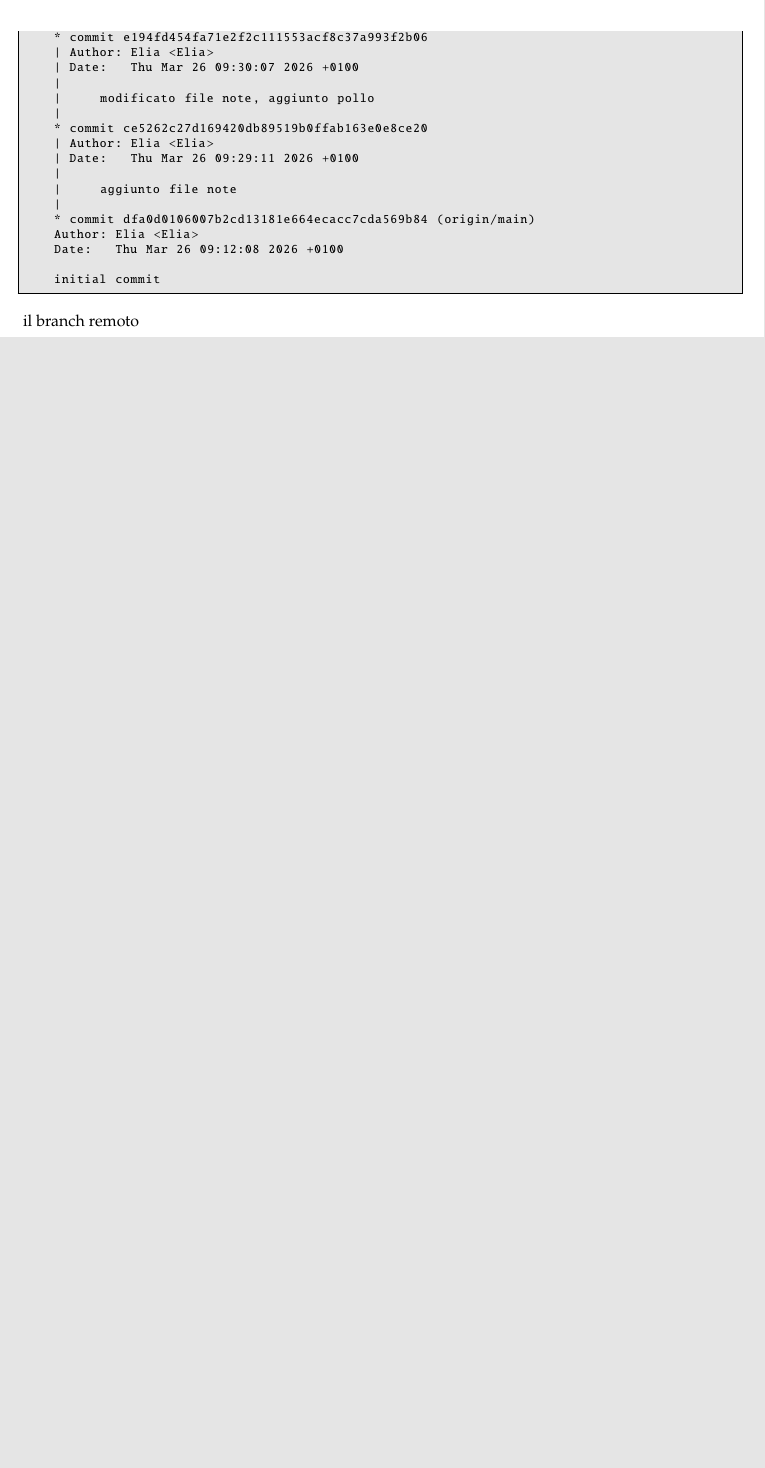
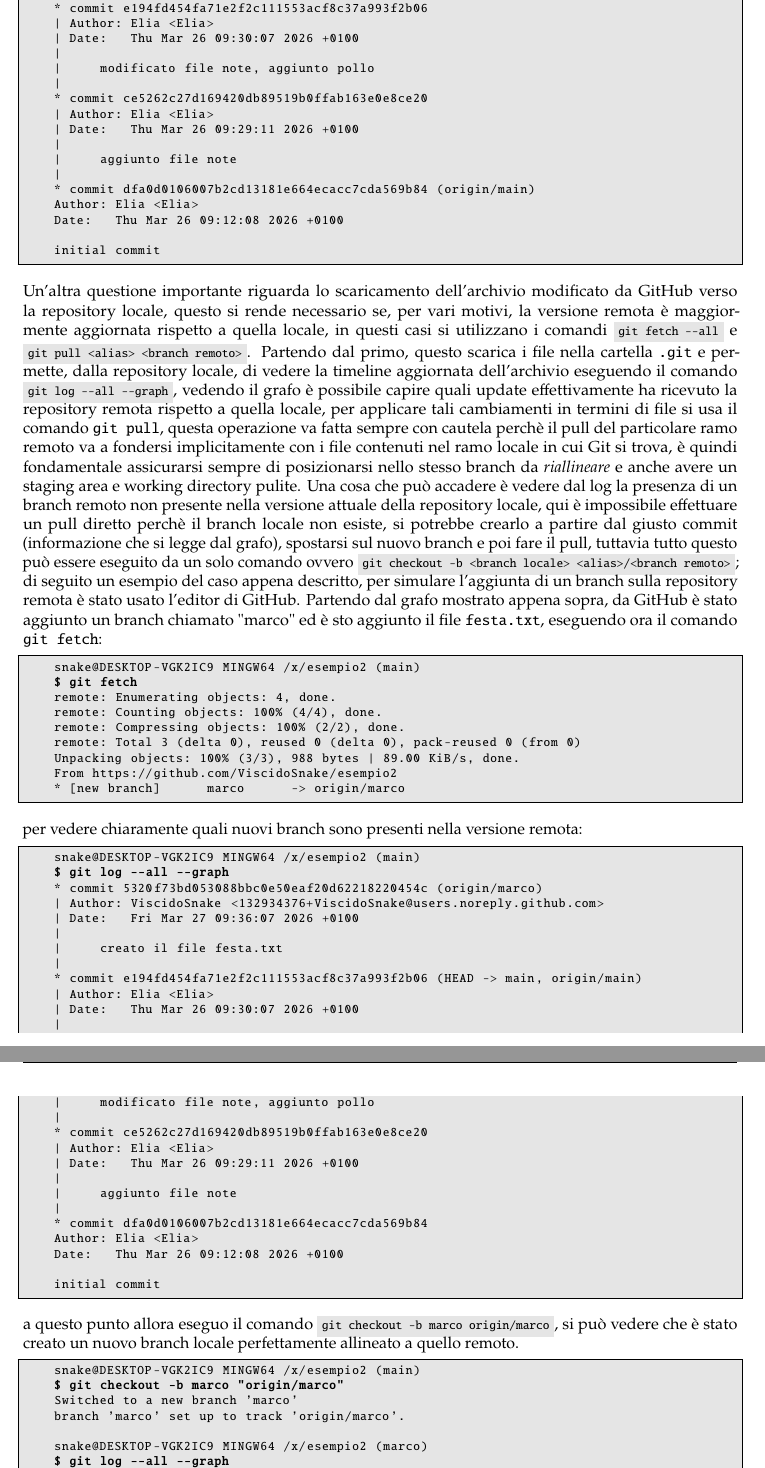
Before and after one commit to ViscidoSnake/Linux-notes, a LaTeX thesis (DocLatex/main-Linux-notes.tex, which reads DocLatex/mainmatter/GitHub.tex): part of page 6 of 6 before the commit and two parts of pages 6 and 7 of 8 after it, the two joined at a grey line, cut so that both start at the same text, the shorter picture padded with empty space. Compiled offline with pdfLaTeX.

Commit message:
fine parte branch remoti, brutta

```diff
--- a/DocLatex/mainmatter/GitHub.tex
+++ b/DocLatex/mainmatter/GitHub.tex
@@ -71,43 +71,57 @@ dopo le prime righe che indicano quanti file sono stati caricati e la dimensione
 	initial commit
 \end{cmd}
 
-il branch remoto
 
+Un'altra questione importante riguarda lo scaricamento dell'archivio modificato da GitHub verso la repository locale, questo si rende necessario se, per vari motivi, la versione remota è maggiormente aggiornata rispetto a quella locale, in questi casi si utilizzano i comandi \sh{git fetch ----all} e \sh{git pull <alias> <branch remoto>}. Partendo dal primo, questo scarica i file nella cartella \tc{.git} e permette, dalla repository locale, di vedere la timeline aggiornata dell'archivio eseguendo il comando \sh{git log ----all ----graph}, vedendo il grafo è possibile capire quali update effettivamente ha ricevuto la repository remota rispetto a quella locale, per applicare tali cambiamenti in termini di file si usa il comando \tc{git pull}, questa operazione va fatta sempre con cautela perchè il pull del particolare ramo remoto va a fondersi implicitamente con i file contenuti nel ramo locale in cui Git si trova, è quindi fondamentale assicurarsi sempre di posizionarsi nello stesso branch da \ti{riallineare} e anche avere un staging area e working directory pulite. Una cosa che può accadere è vedere dal log la presenza di un branch remoto non presente nella versione attuale della repository locale, qui è impossibile effettuare un pull diretto perchè il branch locale non esiste, si potrebbe crearlo a partire dal giusto commit (informazione che si legge dal grafo), spostarsi sul nuovo branch e poi fare il pull, tuttavia tutto questo può essere eseguito da un solo comando ovvero \sh{git checkout -b <branch locale> <alias>/<branch remoto>}; di seguito un esempio del caso appena descritto, per simulare l'aggiunta di un branch sulla repository remota è stato usato l'editor di GitHub. Partendo dal grafo mostrato appena sopra, da GitHub è stato aggiunto un branch chiamato "marco" ed è sto aggiunto il file \tc{festa.txt}, eseguendo ora il comando \tc{git fetch}:
+\begin{cmd}
+	snake@DESKTOP-VGK2IC9 MINGW64 /x/esempio2 (main)
+	$ git fetch
+	remote: Enumerating objects: 4, done.
+	remote: Counting objects: 100% (4/4), done.
+	remote: Compressing objects: 100% (2/2), done.
+	remote: Total 3 (delta 0), reused 0 (delta 0), pack-reused 0 (from 0)
+	Unpacking objects: 100% (3/3), 988 bytes | 89.00 KiB/s, done.
+	From https://github.com/ViscidoSnake/esempio2
+	* [new branch]      marco      -> origin/marco
+\end{cmd}
 
+per vedere chiaramente quali nuovi branch sono presenti nella versione remota:
+\begin{cmd}
+	snake@DESKTOP-VGK2IC9 MINGW64 /x/esempio2 (main)
+	$ git log --all --graph
+	* commit 5320f73bd053088bbc0e50eaf20d62218220454c (origin/marco)
+	| Author: ViscidoSnake <132934376+ViscidoSnake@users.noreply.github.com>
+	| Date:   Fri Mar 27 09:36:07 2026 +0100
+	|
+	|     creato il file festa.txt
+	|
+	* commit e194fd454fa71e2f2c111553acf8c37a993f2b06 (HEAD -> main, origin/main)
+	| Author: Elia <Elia>
+	| Date:   Thu Mar 26 09:30:07 2026 +0100
+	|
+	|     modificato file note, aggiunto pollo
+	|
+	* commit ce5262c27d169420db89519b0ffab163e0e8ce20
+	| Author: Elia <Elia>
+	| Date:   Thu Mar 26 09:29:11 2026 +0100
+	|
+	|     aggiunto file note
+	|
+	* commit dfa0d0106007b2cd13181e664ecacc7cda569b84
+	Author: Elia <Elia>
+	Date:   Thu Mar 26 09:12:08 2026 +0100
 
-%
-%
-%
-%\section{Creare e gestire repository remoti su GitHub}
-%\label{sec:creare-repository-remoti-su-gitHub}
-%
-%Per creare una repository remota su GitHub è sufficiente creare un account e utilizzare il pulsante "New".
-%Successivamente è possibile specificare il nome della repository e la tipologia, \ti{public} o \ti{private}: nel primo caso la repository è accessibile pubblicamente, mentre nel secondo è visibile e modificabile solo dagli utenti autorizzati.
-%
-%Una volta completata la creazione, GitHub fornisce un URL che identifica univocamente la repository e che rappresenta l'elemento principale per interagirvi tramite Git.
-%
-%Sebbene GitHub metta a disposizione anche un editor web per creare, modificare ed eliminare file direttamente dal browser, è consigliabile limitarne l'utilizzo, soprattutto nelle fasi iniziali, in quanto può introdurre modifiche non sincronizzate con il repository locale e rendere meno chiaro il flusso di lavoro.
-%
-%Per iniziare a lavorare sulla repository remota, è possibile clonarla in locale tramite il comando:
-%\sh{git clone <URL> <percorso>}
-%
-%Questo comando crea una copia completa della repository remota all'interno di una cartella locale, includendo l'intera cronologia dei commit.
-%Nel caso di repository private, potrebbe essere richiesto di effettuare l'autenticazione prima di completare l'operazione.
-%
-%Dopo il clone, il repository locale è già configurato per comunicare con quello remoto: Git crea automaticamente un riferimento chiamato \tc{origin}, che memorizza l'URL della repository remota.
-%
-%Per verificare i repository remoti associati, è possibile utilizzare il comando:
-%\sh{git remote -v}
-%
-%che mostra gli alias configurati e i relativi URL.
-%
-%Nel caso in cui si voglia collegare manualmente una repository locale a una remota, è possibile utilizzare il comando:
-%\sh{git remote add <alias> <URL>}
-%
-%Questa operazione è necessaria solo se la repository locale non è stata ottenuta tramite \ti{clone}.
-%
-%A questo punto, il repository locale e quello remoto risultano collegati, rendendo possibile sincronizzare le modifiche tra i due attraverso i comandi che verranno introdotti nella sezione successiva.
-%
-%
+	initial commit
+\end{cmd}
 
+a questo punto allora eseguo il comando \sh{git checkout -b marco origin/marco}, si può vedere che è stato creato un nuovo branch locale perfettamente allineato a quello remoto.
+\begin{cmd}
+	snake@DESKTOP-VGK2IC9 MINGW64 /x/esempio2 (main)
+	$ git checkout -b marco "origin/marco"
+	Switched to a new branch 'marco'
+	branch 'marco' set up to track 'origin/marco'.
 
+	snake@DESKTOP-VGK2IC9 MINGW64 /x/esempio2 (marco)
+	$ git log --all --graph
+	* commit 5320f73bd053088bbc0e50eaf20d62218220454c (HEAD -> marco, origin/marco)
+	| Author: ViscidoSnake <132934376+ViscidoSnake@users.noreply.github.com>
@@ -128,0 +163,3 @@ il branch remoto
+	\item utilizzare branch separati per funzionalità diverse, così da isolare le modifiche e semplificare eventuali merge.
+\end{itemize}
+Questo per sottolineare che le modalità di gestione descritte nei paragrafi precedenti sono pensate per casi relativamente semplici, in cui l'obiettivo principale è mantenere la repository remota perfettamente allineata a quella locale. In questo contesto, anche la collaborazione tra più utenti segue una logica ben definita: ciascun collaboratore opera su un proprio branch, evitando che altri possano effettuare commit o operazioni di merge sugli stessi rami, così da ridurre al minimo possibili interferenze e semplificare la gestione complessiva dell'archivio.
```
Also changed, not shown: DocLatex/main-Linux-notes.pdf, DocLatex/mainmatter/GitHub.tex (50 more changed lines).
